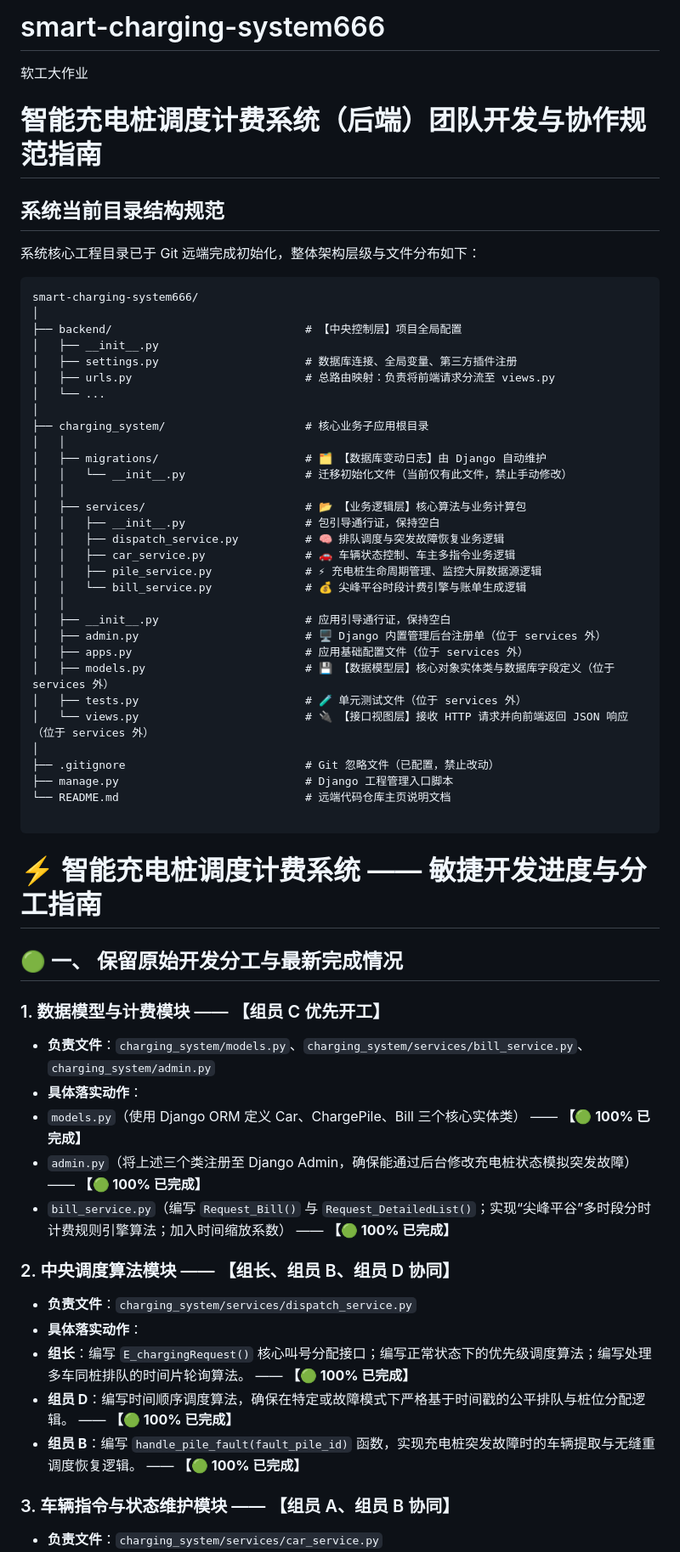
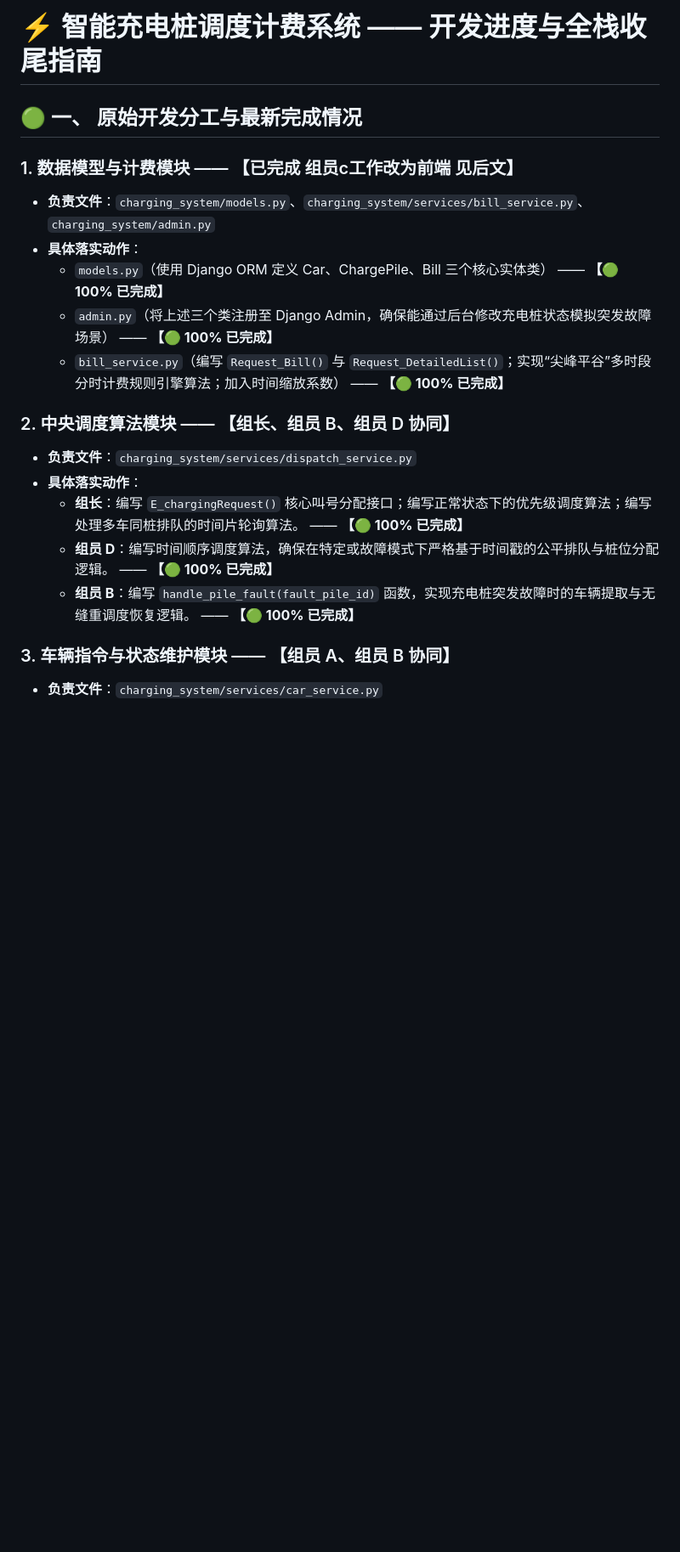
Before and after one commit to rec0ver7/smart-charging-system666, a Markdown page: README.md, the part around one of its changes. Shown at 85% size. Rendered like a GitHub page; blank space fills up the shorter version.

````diff
--- a/README.md
+++ b/README.md
@@ -1,74 +1,21 @@
-# smart-charging-system666
-软工大作业
+# ⚡ 智能充电桩调度计费系统 —— 开发进度与全栈收尾指南
 
-# 智能充电桩调度计费系统（后端）团队开发与协作规范指南
+## 🟢 一、 原始开发分工与最新完成情况
 
-##  系统当前目录结构规范
-
-系统核心工程目录已于 Git 远端完成初始化，整体架构层级与文件分布如下：
-
-```text
-smart-charging-system666/
-│
-├── backend/                             # 【中央控制层】项目全局配置
-│   ├── __init__.py
-│   ├── settings.py                      # 数据库连接、全局变量、第三方插件注册
-│   ├── urls.py                          # 总路由映射：负责将前端请求分流至 views.py
-│   └── ...
-│
-├── charging_system/                     # 核心业务子应用根目录
-│   │
-│   ├── migrations/                      # 🗂️ 【数据库变动日志】由 Django 自动维护
-│   │   └── __init__.py                  # 迁移初始化文件（当前仅有此文件，禁止手动修改）
-│   │
-│   ├── services/                        # 📂 【业务逻辑层】核心算法与业务计算包
-│   │   ├── __init__.py                  # 包引导通行证，保持空白
-│   │   ├── dispatch_service.py          # 🧠 排队调度与突发故障恢复业务逻辑
-│   │   ├── car_service.py               # 🚗 车辆状态控制、车主多指令业务逻辑
-│   │   ├── pile_service.py              # ⚡ 充电桩生命周期管理、监控大屏数据源逻辑
-│   │   └── bill_service.py              # 💰 尖峰平谷时段计费引擎与账单生成逻辑
-│   │
-│   ├── __init__.py                      # 应用引导通行证，保持空白
-│   ├── admin.py                         # 🖥️ Django 内置管理后台注册单（位于 services 外）
-│   ├── apps.py                          # 应用基础配置文件（位于 services 外）
-│   ├── models.py                        # 💾 【数据模型层】核心对象实体类与数据库字段定义（位于 services 外）
-│   ├── tests.py                         # 🧪 单元测试文件（位于 services 外）
-│   └── views.py                         # 🔌 【接口视图层】接收 HTTP 请求并向前端返回 JSON 响应（位于 services 外）
-│
-├── .gitignore                           # Git 忽略文件（已配置，禁止改动）
-├── manage.py                            # Django 工程管理入口脚本
-└── README.md                            # 远端代码仓库主页说明文档
-
-```
-
-
-
-
-# ⚡ 智能充电桩调度计费系统 —— 敏捷开发进度与分工指南
-
-## 🟢 一、 保留原始开发分工与最新完成情况
-
-### 1. 数据模型与计费模块 —— 【组员 C 优先开工】
-
+### 1. 数据模型与计费模块 —— 【已完成  组员c工作改为前端 见后文】
 * **负责文件**：`charging_system/models.py`、`charging_system/services/bill_service.py`、`charging_system/admin.py`
 * **具体落实动作**：
-* `models.py`（使用 Django ORM 定义 Car、ChargePile、Bill 三个核心实体类） —— **【🟢 100% 已完成】**
-* `admin.py`（将上述三个类注册至 Django Admin，确保能通过后台修改充电桩状态模拟突发故障） —— **【🟢 100% 已完成】**
-* `bill_service.py`（编写 `Request_Bill()` 与 `Request_DetailedList()`；实现“尖峰平谷”多时段分时计费规则引擎算法；加入时间缩放系数） —— **【🟢 100% 已完成】**
-
-
+    * `models.py`（使用 Django ORM 定义 Car、ChargePile、Bill 三个核心实体类） —— **【🟢 100% 已完成】**
+    * `admin.py`（将上述三个类注册至 Django Admin，确保能通过后台修改充电桩状态模拟突发故障场景） —— **【🟢 100% 已完成】**
+    * `bill_service.py`（编写 `Request_Bill()` 与 `Request_DetailedList()`；实现“尖峰平谷”多时段分时计费规则引擎算法；加入时间缩放系数） —— **【🟢 100% 已完成】**
 
 ### 2. 中央调度算法模块 —— 【组长、组员 B、组员 D 协同】
-
 * **负责文件**：`charging_system/services/dispatch_service.py`
 * **具体落实动作**：
-* **组长**：编写 `E_chargingRequest()` 核心叫号分配接口；编写正常状态下的优先级调度算法；编写处理多车同桩排队的时间片轮询算法。 —— **【🟢 100% 已完成】**
-* **组员 D**：编写时间顺序调度算法，确保在特定或故障模式下严格基于时间戳的公平排队与桩位分配逻辑。 —— **【🟢 100% 已完成】**
-* **组员 B**：编写 `handle_pile_fault(fault_pile_id)` 函数，实现充电桩突发故障时的车辆提取与无缝重调度恢复逻辑。 —— **【🟢 100% 已完成】**
-
-
+    * **组长**：编写 `E_chargingRequest()` 核心叫号分配接口；编写正常状态下的优先级调度算法；编写处理多车同桩排队的时间片轮询算法。 —— **【🟢 100% 已完成】**
+    * **组员 D**：编写时间顺序调度算法，确保在特定或故障模式下严格基于时间戳的公平排队与桩位分配逻辑。 —— **【🟢 100% 已完成】**
+    * **组员 B**：编写 `handle_pile_fault(fault_pile_id)` 函数，实现充电桩突发故障时的车辆提取与无缝重调度恢复逻辑。 —— **【🟢 100% 已完成】**
 
 ### 3. 车辆指令与状态维护模块 —— 【组员 A、组员 B 协同】
-
 * **负责文件**：`charging_system/services/car_service.py`
 * **具体落实动作**：
````
Also changed, not shown: other parts of README.md (+24 -33 lines).
